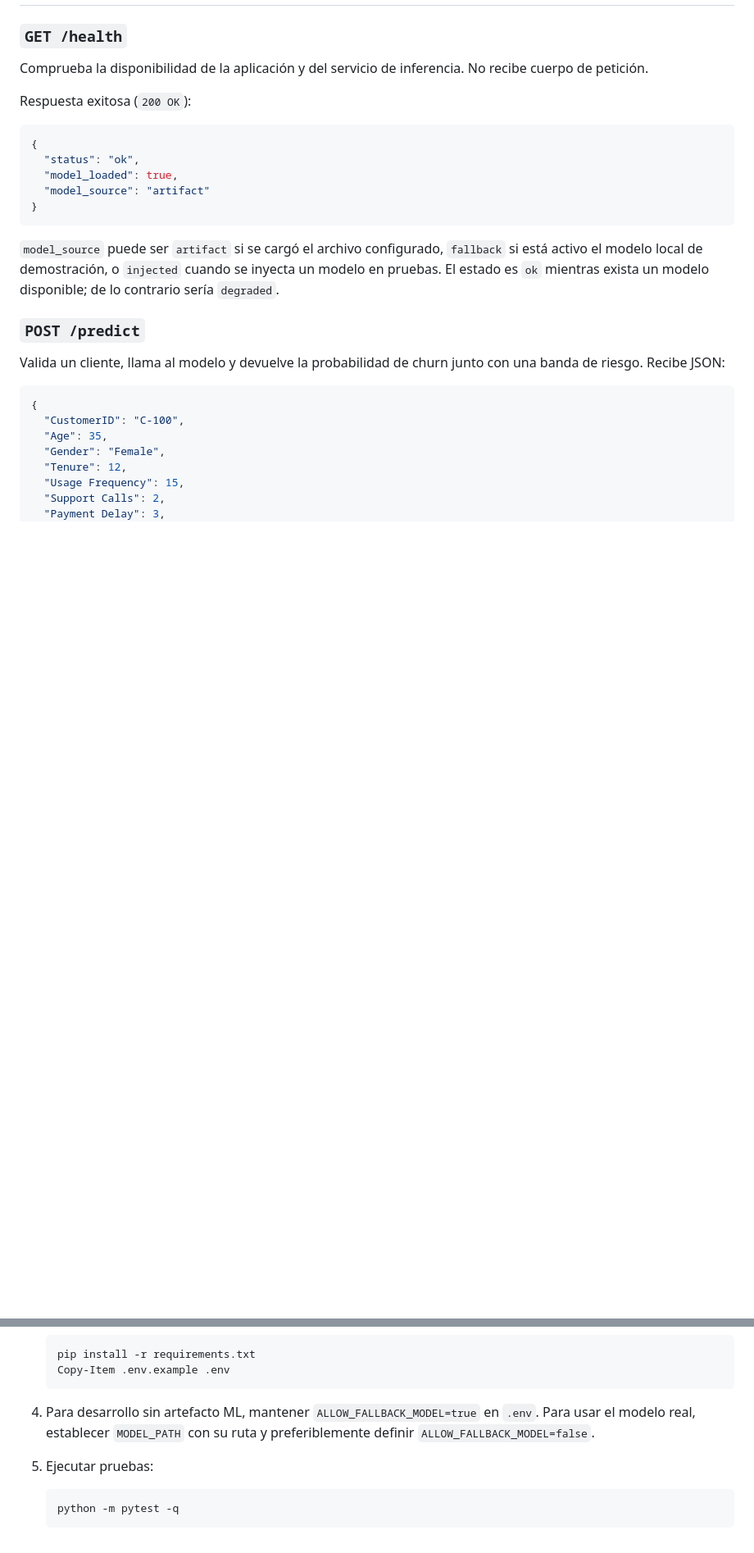
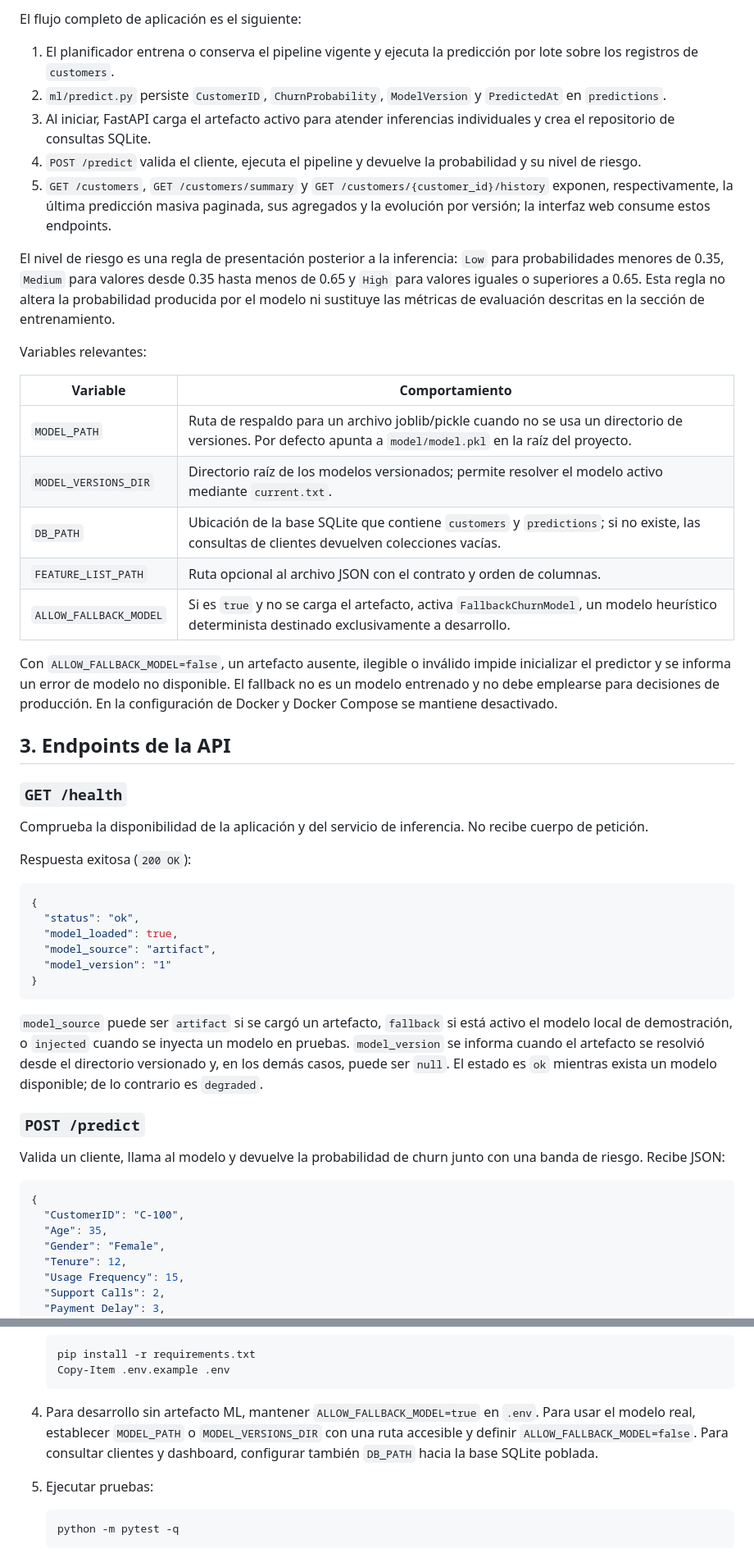
Before and after one commit to Edgar-Avila/trabajo-machine-learning, a Markdown page: docs/INFORME_TECNICO.md, 2 parts joined by grey strips. Shown at 82% size. Rendered like a GitHub page; blank space fills up the shorter version.

````diff
--- a/docs/INFORME_TECNICO.md
+++ b/docs/INFORME_TECNICO.md
@@ -118,3 +134,26 @@ La estructura bajo `/app` separa responsabilidades:
+El flujo completo de aplicación es el siguiente:
+
+1. El planificador entrena o conserva el pipeline vigente y ejecuta la predicción por lote sobre los registros de `customers`.
+2. `ml/predict.py` persiste `CustomerID`, `ChurnProbability`, `ModelVersion` y `PredictedAt` en `predictions`.
+3. Al iniciar, FastAPI carga el artefacto activo para atender inferencias individuales y crea el repositorio de consultas SQLite.
+4. `POST /predict` valida el cliente, ejecuta el pipeline y devuelve la probabilidad y su nivel de riesgo.
+5. `GET /customers`, `GET /customers/summary` y `GET /customers/{customer_id}/history` exponen, respectivamente, la última predicción masiva paginada, sus agregados y la evolución por versión; la interfaz web consume estos endpoints.
+
+El nivel de riesgo es una regla de presentación posterior a la inferencia: `Low` para probabilidades menores de 0.35, `Medium` para valores desde 0.35 hasta menos de 0.65 y `High` para valores iguales o superiores a 0.65. Esta regla no altera la probabilidad producida por el modelo ni sustituye las métricas de evaluación descritas en la sección de entrenamiento.
+
+Variables relevantes:
+
+| Variable | Comportamiento |
+| --- | --- |
+| `MODEL_PATH` | Ruta de respaldo para un archivo joblib/pickle cuando no se usa un directorio de versiones. Por defecto apunta a `model/model.pkl` en la raíz del proyecto. |
+| `MODEL_VERSIONS_DIR` | Directorio raíz de los modelos versionados; permite resolver el modelo activo mediante `current.txt`. |
+| `DB_PATH` | Ubicación de la base SQLite que contiene `customers` y `predictions`; si no existe, las consultas de clientes devuelven colecciones vacías. |
+| `FEATURE_LIST_PATH` | Ruta opcional al archivo JSON con el contrato y orden de columnas. |
+| `ALLOW_FALLBACK_MODEL` | Si es `true` y no se carga el artefacto, activa `FallbackChurnModel`, un modelo heurístico determinista destinado exclusivamente a desarrollo. |
+
+Con `ALLOW_FALLBACK_MODEL=false`, un artefacto ausente, ilegible o inválido impide inicializar el predictor y se informa un error de modelo no disponible. El fallback no es un modelo entrenado y no debe emplearse para decisiones de producción. En la configuración de Docker y Docker Compose se mantiene desactivado.
+
+## 3. Endpoints de la API
 
 ### `GET /health`
 
@@ -126,11 +165,12 @@ Respuesta exitosa (`200 OK`):
 {
   "status": "ok",
   "model_loaded": true,
-  "model_source": "artifact"
+  "model_source": "artifact",
+  "model_version": "1"
 }
 ```
 
-`model_source` puede ser `artifact` si se cargó el archivo configurado, `fallback` si está activo el modelo local de demostración, o `injected` cuando se inyecta un modelo en pruebas. El estado es `ok` mientras exista un modelo disponible; de lo contrario sería `degraded`.
+`model_source` puede ser `artifact` si se cargó un artefacto, `fallback` si está activo el modelo local de demostración, o `injected` cuando se inyecta un modelo en pruebas. `model_version` se informa cuando el artefacto se resolvió desde el directorio versionado y, en los demás casos, puede ser `null`. El estado es `ok` mientras exista un modelo disponible; de lo contrario es `degraded`.
 
 ### `POST /predict`
 
@@ -283,7 +314,7 @@ El volumen monta el artefacto en modo solo lectura. Para producción se debe con
    Copy-Item .env.example .env
    ```
 
-4. Para desarrollo sin artefacto ML, mantener `ALLOW_FALLBACK_MODEL=true` en `.env`. Para usar el modelo real, establecer `MODEL_PATH` con su ruta y preferiblemente definir `ALLOW_FALLBACK_MODEL=false`.
+4. Para desarrollo sin artefacto ML, mantener `ALLOW_FALLBACK_MODEL=true` en `.env`. Para usar el modelo real, establecer `MODEL_PATH` o `MODEL_VERSIONS_DIR` con una ruta accesible y definir `ALLOW_FALLBACK_MODEL=false`. Para consultar clientes y dashboard, configurar también `DB_PATH` hacia la base SQLite poblada.
 
 5. Ejecutar pruebas:
 
````
Also changed, not shown: other parts of docs/INFORME_TECNICO.md (+35 -28 lines).
